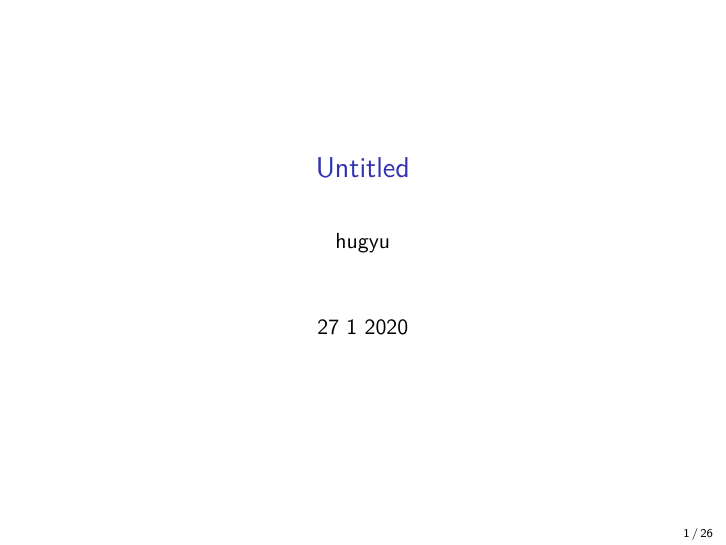
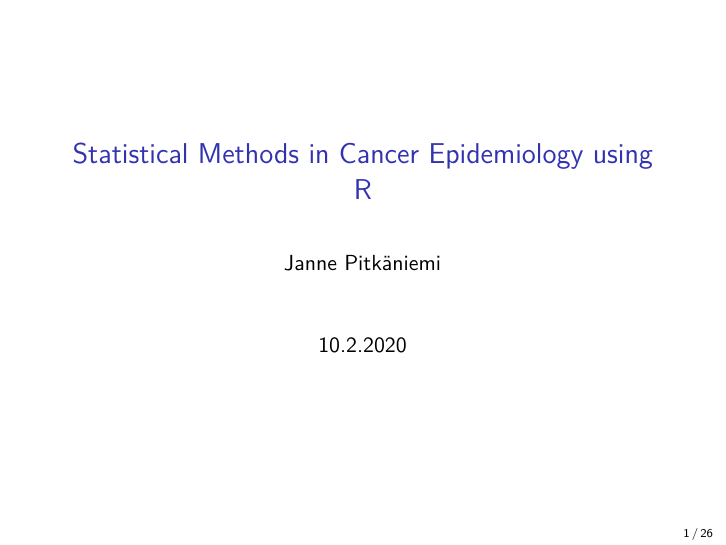
Before and after one commit to janpitka/TRE-EPI-R-2020, an R Markdown document (EpiR-Tampere2020-lect2.Rmd): page 1 of 26. Rendered offline with R 4.5, knitr and Pandoc, then LaTeX, with nearby package versions.

Commit message:
Update EpiR-Tampere2020-lect2.Rmd
vey minor

```diff
--- a/EpiR-Tampere2020-lect2.Rmd
+++ b/EpiR-Tampere2020-lect2.Rmd
@@ -1,7 +1,7 @@
 ---
-title: "Untitled"
-author: "hugyu"
-date: "27 1 2020"
+title: "Statistical Methods in Cancer Epidemiology using R"
+author: "Janne Pitkäniemi"
+date: "10.2.2020"
 output:
   beamer_presentation:
     includes:
```
